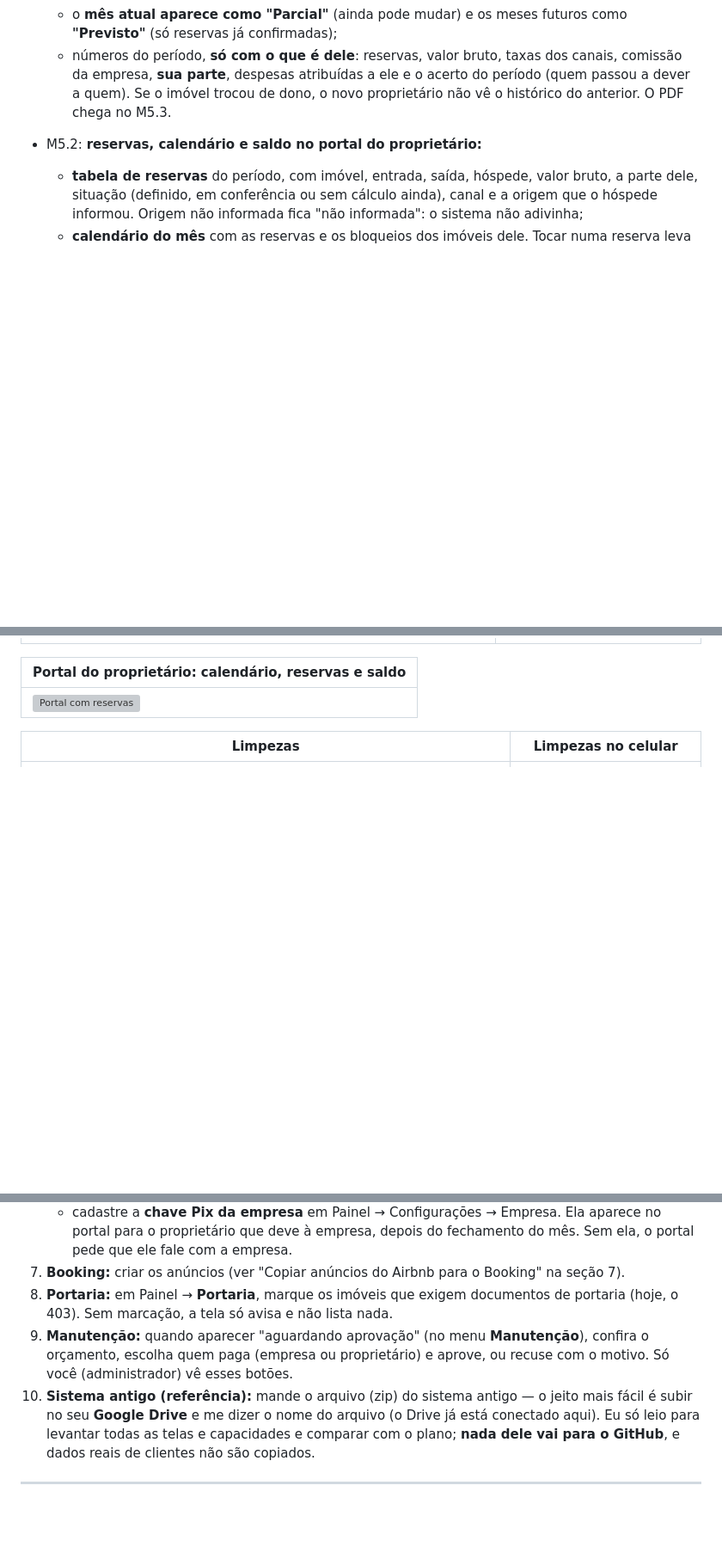
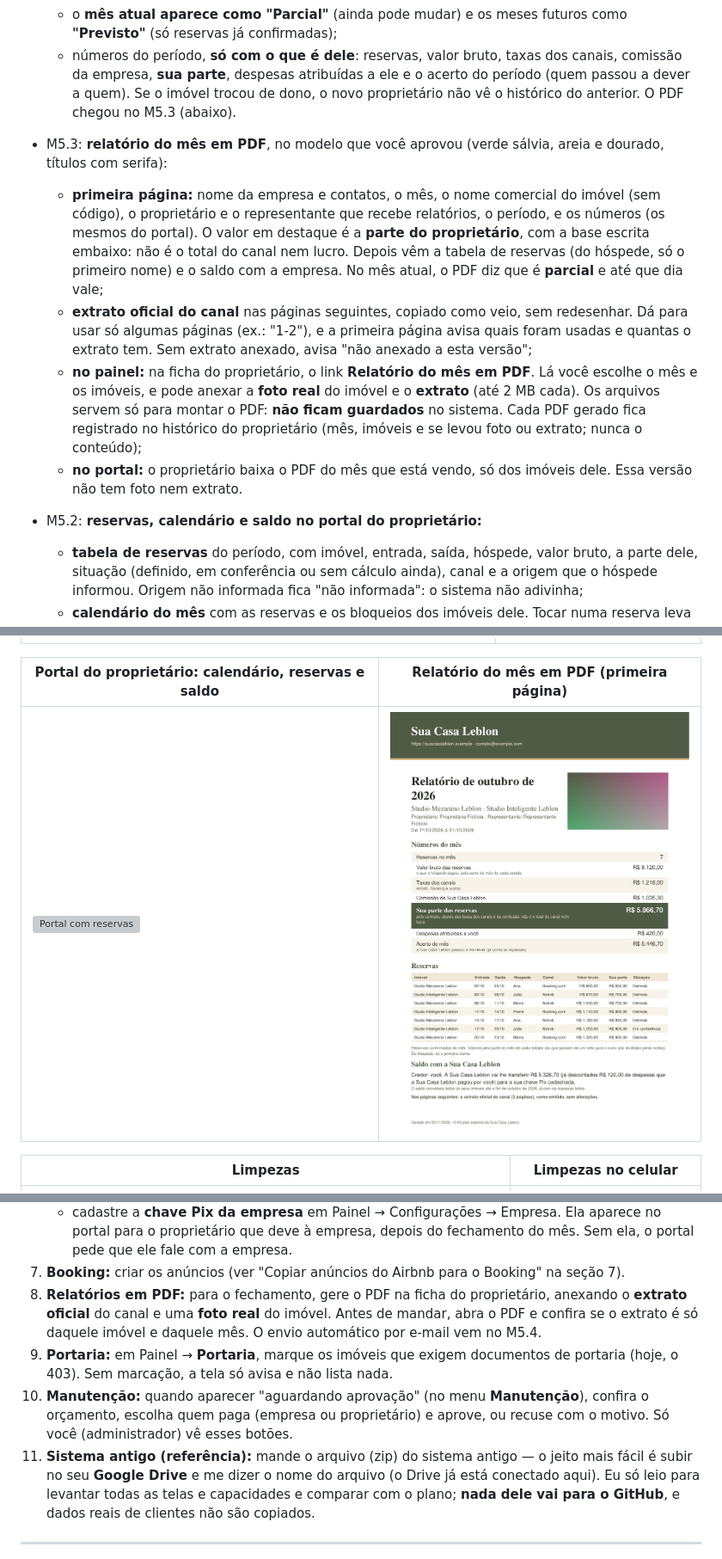
Before and after one commit to diegos-org/resguardo, a Markdown page: GUIA-DIEGO.md, 3 parts joined by grey strips. Shown at 86% size. Rendered like a GitHub page; pictures changed too: docs/telas/relatorio-pdf.png (added); blank space fills up the shorter version; grey boxes are pictures that could not be loaded.

```diff
--- a/GUIA-DIEGO.md
+++ b/GUIA-DIEGO.md
@@ -257,7 +257,25 @@
     comissão da empresa, **sua parte**, despesas atribuídas a ele e o acerto do período (quem
     passou a dever a quem). Se o imóvel trocou de dono, o novo proprietário não vê o histórico
     do anterior.
-  O PDF chega no M5.3.
+  O PDF chegou no M5.3 (abaixo).
+- M5.3: **relatório do mês em PDF**, no modelo que você aprovou (verde sálvia, areia e
+  dourado, títulos com serifa):
+  - **primeira página:** nome da empresa e contatos, o mês, o nome comercial do imóvel (sem
+    código), o proprietário e o representante que recebe relatórios, o período, e os números
+    (os mesmos do portal). O valor em destaque é a **parte do proprietário**, com a base
+    escrita embaixo: não é o total do canal nem lucro. Depois vêm a tabela de reservas (do
+    hóspede, só o primeiro nome) e o saldo com a empresa. No mês atual, o PDF diz que é
+    **parcial** e até que dia vale;
+  - **extrato oficial do canal** nas páginas seguintes, copiado como veio, sem redesenhar. Dá
+    para usar só algumas páginas (ex.: "1-2"), e a primeira página avisa quais foram usadas e
+    quantas o extrato tem. Sem extrato anexado, avisa "não anexado a esta versão";
+  - **no painel:** na ficha do proprietário, o link **Relatório do mês em PDF**. Lá você
+    escolhe o mês e os imóveis, e pode anexar a **foto real** do imóvel e o **extrato** (até
+    2 MB cada). Os arquivos servem só para montar o PDF: **não ficam guardados** no sistema.
+    Cada PDF gerado fica registrado no histórico do proprietário (mês, imóveis e se levou foto
+    ou extrato; nunca o conteúdo);
+  - **no portal:** o proprietário baixa o PDF do mês que está vendo, só dos imóveis dele. Essa
+    versão não tem foto nem extrato.
 - M5.2: **reservas, calendário e saldo no portal do proprietário:**
   - **tabela de reservas** do período, com imóvel, entrada, saída, hóspede, valor bruto, a
     parte dele, situação (definido, em conferência ou sem cálculo ainda), canal e a origem que
@@ -460,9 +478,9 @@
 |---|---|
 | ![Portal](docs/telas/portal.png) | ![Portal com reservas no celular](docs/telas/portal-reservas-celular.png) |
 
-| Portal do proprietário: calendário, reservas e saldo |
-|---|
-| ![Portal com reservas](docs/telas/portal-reservas.png) |
+| Portal do proprietário: calendário, reservas e saldo | Relatório do mês em PDF (primeira página) |
+|---|---|
+| ![Portal com reservas](docs/telas/portal-reservas.png) | ![Relatório em PDF](docs/telas/relatorio-pdf.png) |
 
 | Limpezas | Limpezas no celular |
 |---|---|
@@ -585,12 +603,16 @@ ambiente).
      portal para o proprietário que deve à empresa, depois do fechamento do mês. Sem ela, o
      portal pede que ele fale com a empresa.
 7. **Booking:** criar os anúncios (ver "Copiar anúncios do Airbnb para o Booking" na seção 7).
-8. **Portaria:** em Painel → **Portaria**, marque os imóveis que exigem documentos de
+8. **Relatórios em PDF:** para o fechamento, gere o PDF na ficha do proprietário, anexando o
+   **extrato oficial** do canal e uma **foto real** do imóvel. Antes de mandar, abra o PDF e
+   confira se o extrato é só daquele imóvel e daquele mês. O envio automático por e-mail vem no
+   M5.4.
+9. **Portaria:** em Painel → **Portaria**, marque os imóveis que exigem documentos de
    portaria (hoje, o 403). Sem marcação, a tela só avisa e não lista nada.
-9. **Manutenção:** quando aparecer "aguardando aprovação" (no menu **Manutenção**), confira o
+10. **Manutenção:** quando aparecer "aguardando aprovação" (no menu **Manutenção**), confira o
    orçamento, escolha quem paga (empresa ou proprietário) e aprove, ou recuse com o motivo.
    Só você (administrador) vê esses botões.
-10. **Sistema antigo (referência):** mande o arquivo (zip) do sistema antigo — o jeito mais
+11. **Sistema antigo (referência):** mande o arquivo (zip) do sistema antigo — o jeito mais
    fácil é subir no seu **Google Drive** e me dizer o nome do arquivo (o Drive já está
    conectado aqui). Eu só leio para levantar todas as telas e capacidades e comparar com o
    plano; **nada dele vai para o GitHub**, e dados reais de clientes não são copiados.
```
Also changed, not shown: other parts of GUIA-DIEGO.md (+1 -1 lines), ROADMAP.md (+1 -1 lines), 12 other files.
